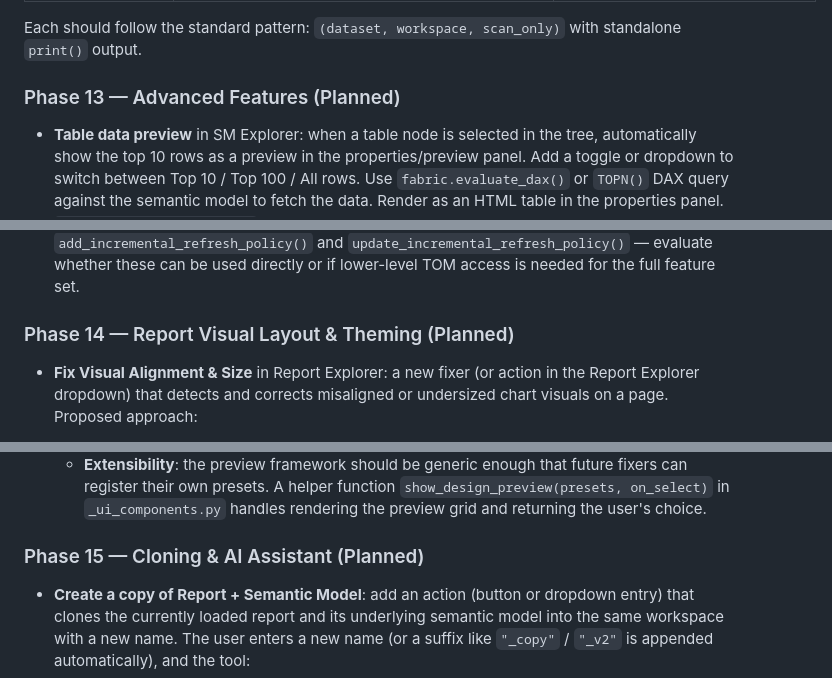
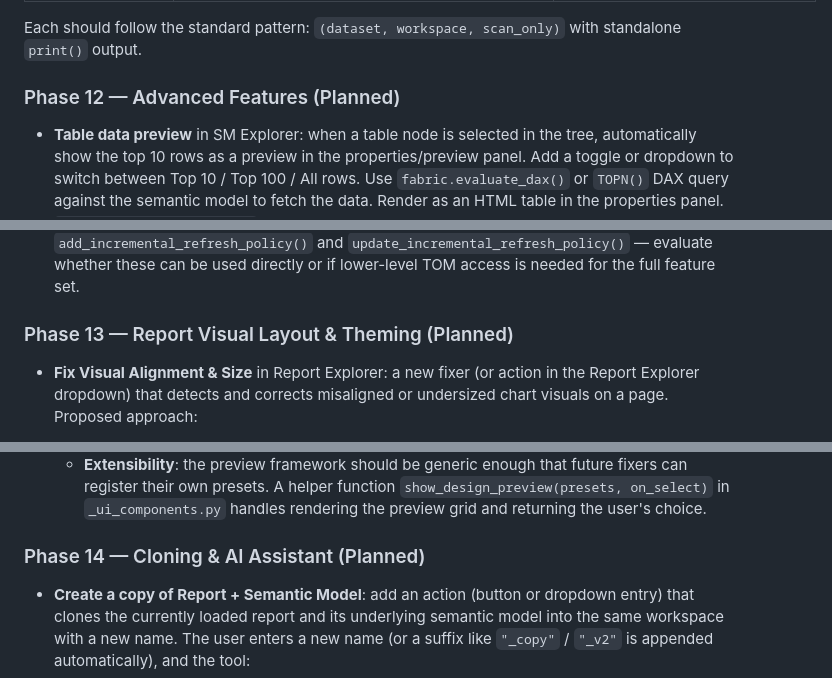
Before and after one commit to KornAlexander/pbi_fixer, a Markdown page: PLAN.md, 3 parts joined by grey strips. Drawn GitHub-style.

```diff
--- a/PLAN.md
+++ b/PLAN.md
@@ -358,7 +348,7 @@ The 7 BPA auto-fixers currently live inline in `_bpa_tab()`. For consistency wit
 
 Each should follow the standard pattern: `(dataset, workspace, scan_only)` with standalone `print()` output.
 
-### Phase 13 — Advanced Features (Planned)
+### Phase 12 — Advanced Features (Planned)
 
 * **Table data preview** in SM Explorer: when a table node is selected in the tree, automatically show the top 10 rows as a preview in the properties/preview panel. Add a toggle or dropdown to switch between Top 10 / Top 100 / All rows. Use `fabric.evaluate_dax()` or `TOPN()` DAX query against the semantic model to fetch the data. Render as an HTML table in the properties panel.
 * `read_stats_from_data=True` toggle for Direct Lake models in Memory Analyzer
@@ -370,7 +360,7 @@ Each should follow the standard pattern: `(dataset, workspace, scan_only)` with
 * Batch fixer presets (e.g. "IBCS Standard" = pie fix + bar fix + page size fix + slicer migration)
 * **Incremental refresh setup** in SM Explorer: when a table is selected, offer a one-click action (via the actions dropdown or a dedicated button in the properties panel) to configure an incremental refresh policy on that table. The implementation should mirror the Tabular Editor C# approach for setting `RefreshPolicy` on a table (RangeStart/RangeEnd parameters, rolling window, incremental detection expression, pollingExpression, etc.) — research the exact TE C# / TOM API calls needed before implementation. The UI should present a simple form: date column picker, lookback window (e.g. 30 days / 1 year / custom), incremental rows count, and a confirm button that writes the policy via XMLA. Note: SLL already has `add_incremental_refresh_policy()` and `update_incremental_refresh_policy()` — evaluate whether these can be used directly or if lower-level TOM access is needed for the full feature set.
 
-### Phase 14 — Report Visual Layout & Theming (Planned)
+### Phase 13 — Report Visual Layout & Theming (Planned)
 
 * **Fix Visual Alignment & Size** in Report Explorer: a new fixer (or action in the Report Explorer dropdown) that detects and corrects misaligned or undersized chart visuals on a page. Proposed approach:
   + Scan all visuals on a page and identify **chart-type visuals** (bar, column, line, area, combo, scatter, waterfall — exclude cards, slicers, tables, textboxes, shapes, images).
@@ -433,7 +423,7 @@ Each should follow the standard pattern: `(dataset, workspace, scan_only)` with
   + **Technical approach**: the preview mockups are generated as inline HTML/SVG in `ipywidgets.HTML`, not live Power BI embeds (which would be too slow). Use simple colored rectangles, labels, and arrows to represent the chart style. The actual fix applies the selected preset's formatting rules to the PBIR visual definition. Store preset definitions as dicts in the fixer file (e.g. `PRESETS = {"ibcs_standard": {...}, "traffic_light": {...}}`).
   + **Extensibility**: the preview framework should be generic enough that future fixers can register their own presets. A helper function `show_design_preview(presets, on_select)` in `_ui_components.py` handles rendering the preview grid and returning the user's choice.
 
-### Phase 15 — Cloning & AI Assistant (Planned)
+### Phase 14 — Cloning & AI Assistant (Planned)
 
 * **Create a copy of Report + Semantic Model**: add an action (button or dropdown entry) that clones the currently loaded report and its underlying semantic model into the same workspace with a new name. The user enters a new name (or a suffix like `"_copy"` / `"_v2"` is appended automatically), and the tool:
   + Clones the semantic model via `clone_semantic_model()` or `create_semantic_model_from_bim()` using the current model's BIM/TMDL definition.
```
Also changed, not shown: other parts of PLAN.md (+8 -18 lines).
